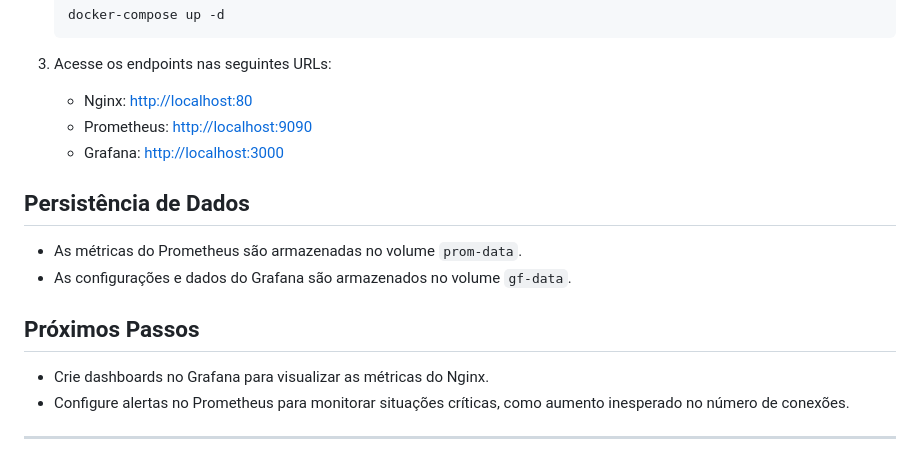
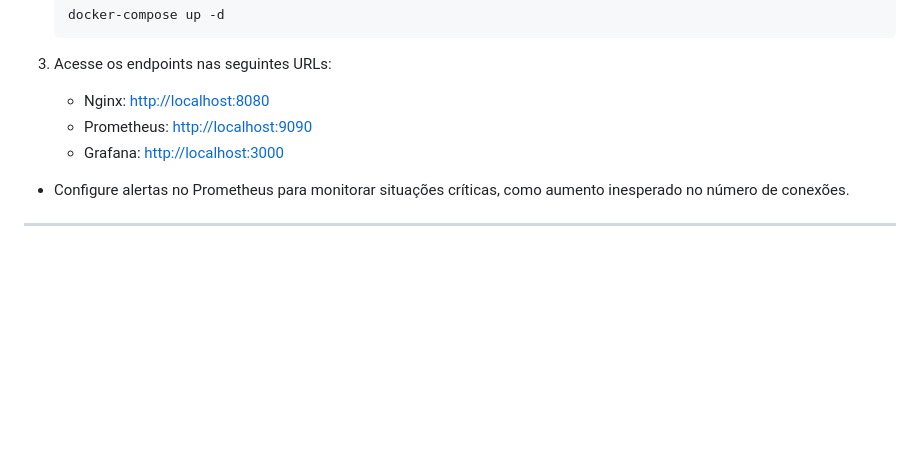
Before and after one commit to denisdrs/prometheus_nginx, a Markdown page: README.md, the part around the change. Drawn GitHub-style; blank space fills up the shorter version.

````diff
--- a/README.md
+++ b/README.md
@@ -67,16 +67,13 @@ Este projeto implementa uma arquitetura de monitoramento usando  **Prometheus**,
    ```
 
 3. Acesse os endpoints nas seguintes URLs:
-   - Nginx: [http://localhost:80](http://localhost:80)
+   - Nginx: [http://localhost:8080](http://localhost:8080)
    - Prometheus: [http://localhost:9090](http://localhost:9090)
    - Grafana: [http://localhost:3000](http://localhost:3000)
 
-## Persistência de Dados
-- As métricas do Prometheus são armazenadas no volume `prom-data`.
-- As configurações e dados do Grafana são armazenados no volume `gf-data`.
 
-## Próximos Passos
-- Crie dashboards no Grafana para visualizar as métricas do Nginx.
+
+
 - Configure alertas no Prometheus para monitorar situações críticas, como aumento inesperado no número de conexões.
 
 ---
````
